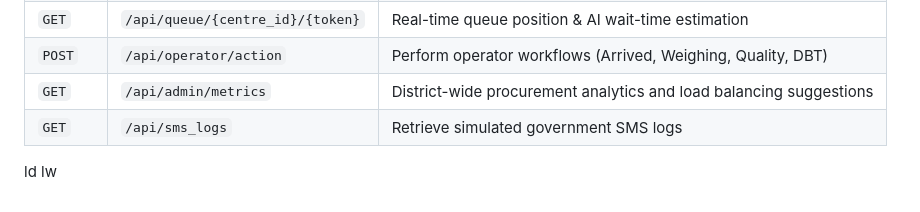
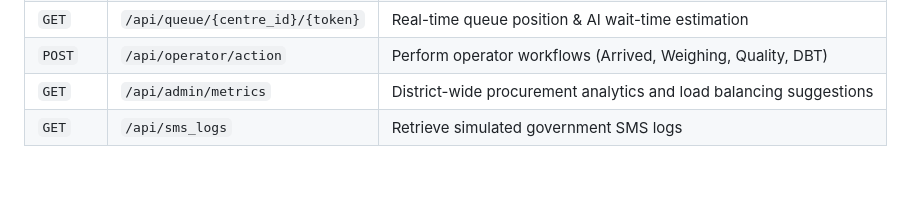
Before and after one commit to shubhj777/AnnaSetu-SIH2026, a Markdown page: README.md, the part around the change. GitHub-like rendering; blank space fills up the shorter version.

Commit message:
original readme

```diff
--- a/README.md
+++ b/README.md
@@ -81,5 +81,3 @@ Go to your GitHub Repository Settings → Pages → Select `/frontend` as the so
 | `POST` | `/api/operator/action` | Perform operator workflows (Arrived, Weighing, Quality, DBT) |
 | `GET` | `/api/admin/metrics` | District-wide procurement analytics and load balancing suggestions |
 | `GET` | `/api/sms_logs` | Retrieve simulated government SMS logs |
-
- ld lw
```
